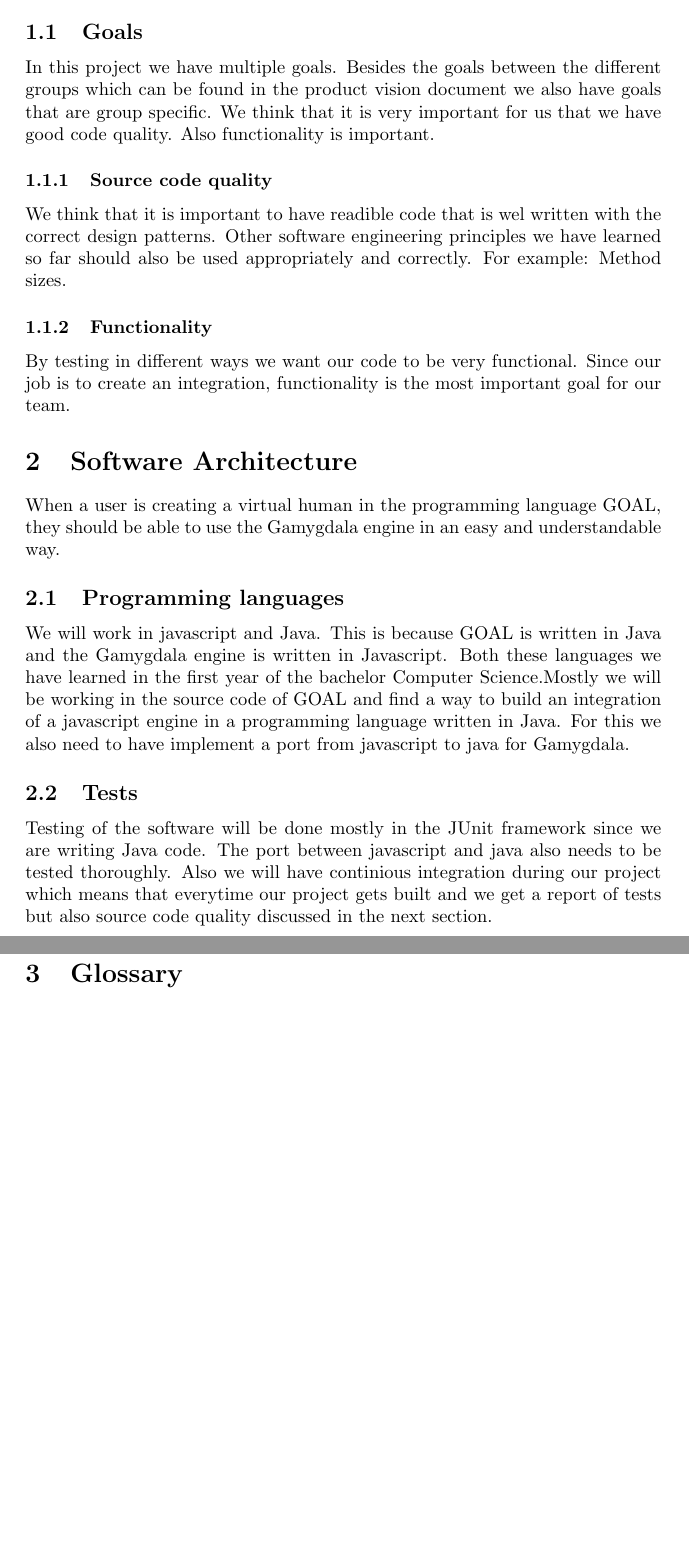
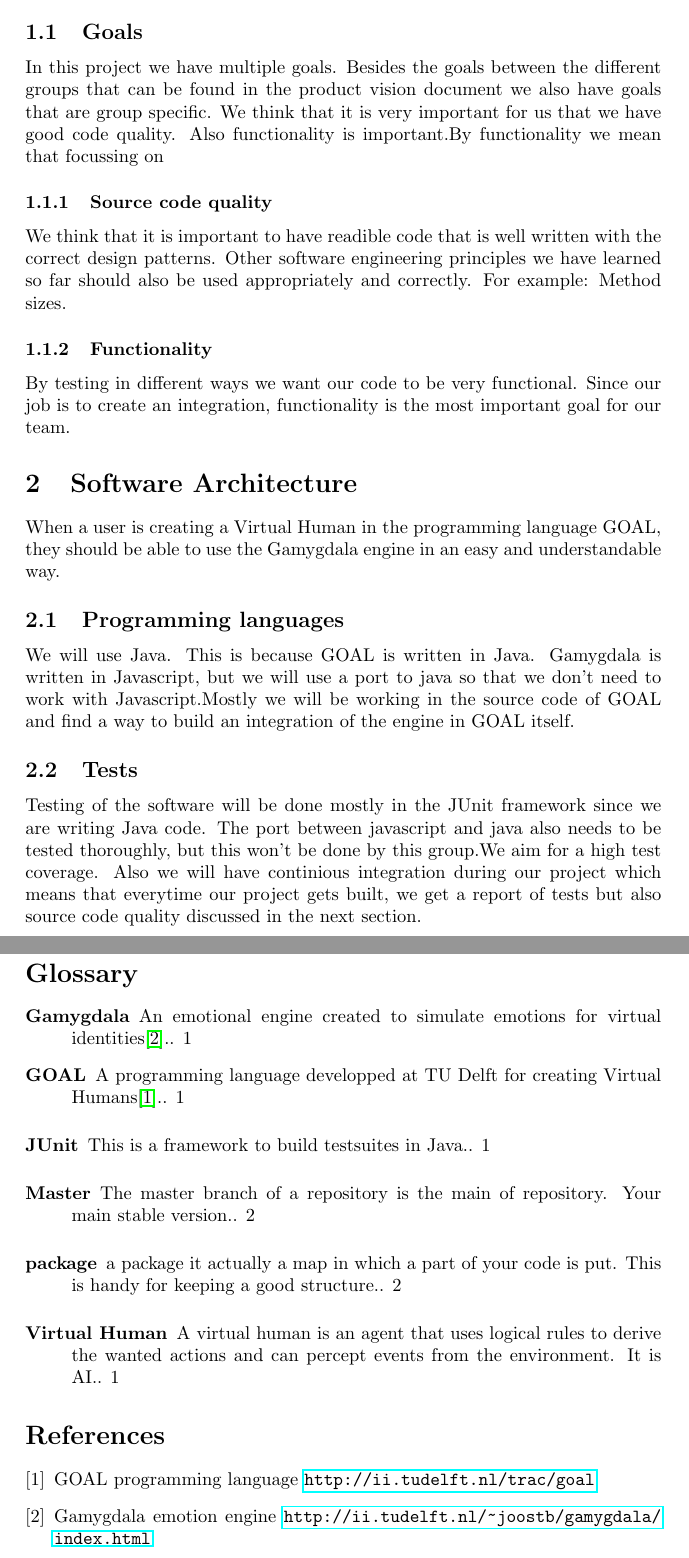
Before and after one commit to tygron-virtual-humans/gamygdala-integration, a LaTeX document (EAD/EAD.tex): two parts of pages 1 and 3 of 3, joined at a grey line, cut so that both start at the same text, the shorter picture padded with empty space. Compiled offline with pdfLaTeX.

Commit message:
*glossary fixed *references *javascript part changed

```diff
--- a/EAD/EAD.tex
+++ b/EAD/EAD.tex
@@ -6 +9,4 @@
+\newglossaryentry{Gamygdala}
 {
+	name=Gamygdala,
+	description={An emotional engine created to simulate emotions for virtual identities\cite{Gamygdala}.}
@@ -11,4 +13,6 @@
 }
 
-\newglossaryentry{computer2}
+\newglossaryentry{GOAL}
 {
+	name=GOAL,
+	description={A programming language developped at TU Delft for creating Virtual Humans\cite{GOAL}.}
@@ -19,4 +19,29 @@
 }
+
+\newglossaryentry{virtual human}
+{
+	name=Virtual Human,
+	description={A virtual human is an agent that uses logical rules to derive the wanted actions and can percept events from the environment. It is AI.}
+}
+
+\newglossaryentry{JUnit}
+{
+	name=JUnit,
+	description={This is a framework to build testsuites in Java.}
+}
+
+\newglossaryentry{master}
+{
+	name=Master,
+	description={The master branch of a repository is the main of repository. Your main stable version.}
+}
+
+\newglossaryentry{packages}
+{
+	name=package,
+	description={a package it actually a map in which a part of your code is put. This is handy for keeping a good structure.}
+}
+
 
 
 % Title Page
@@ -32,18 +57,19 @@ This group will create an integration of the Gamygdala engine in the programming
 \subsection{Goals}
-In this project we have multiple goals. Besides the goals between the different groups which can be found in the product vision document we also have goals that are group specific. We think that it is very important for us that we have good code quality. Also functionality is important.
+In this project we have multiple goals. Besides the goals between the different groups that can be found in the product vision document we also have goals that are group specific. We think that it is very important for us that we have good code quality. Also functionality is important.By functionality we mean that focussing on
 
 \subsubsection{Source code quality}
-We think that it is important to have readible code that is wel written with the correct design patterns. Other software engineering principles we have learned so far should also be used appropriately and correctly. For example: Method sizes.
+We think that it is important to have readible code that is well written with the correct design patterns. Other software engineering principles we have learned so far should also be used appropriately and correctly. For example: Method sizes.
 
 \subsubsection{Functionality}
 By testing in different ways we want our code to be very functional. Since our job is to create an integration, functionality is the most important goal for our team.
 
 
 \section{Software Architecture}
-When a user is creating a virtual human in the programming language GOAL, they should be able to use the Gamygdala engine in an easy and understandable way.
+When a user is creating a \gls{virtual human} in the programming language GOAL, they should be able to use the Gamygdala engine in an easy and understandable way.
 \subsection{Programming languages}
-We will work in javascript and Java. This is because GOAL is written in Java and the Gamygdala engine is written in Javascript. Both these languages we have learned in the first year of the bachelor Computer Science.Mostly we will be working in the source code of GOAL and find a way to build an integration of a javascript engine in a programming language written in Java. For this we also need to have implement a port from javascript to java for Gamygdala.
+We will use Java. This is because GOAL is written in Java.
+Gamygdala is written in Javascript, but we will use a port to java so that we don't need to work with Javascript.Mostly we will be working in the source code of GOAL and find a way to build an integration of the engine in GOAL itself.
 \subsection{Tests}
-Testing of the software will be done mostly in the JUnit framework since we are writing Java code. The port between javascript and java also needs to be tested thoroughly. Also we will have continious integration during our project which means that everytime our project gets built and we get a report of tests but also source code quality discussed in the next section.
+Testing of the software will be done mostly in the \gls{JUnit} framework since we are writing Java code. The port between javascript and java also needs to be tested thoroughly, but this won't be done by this group.We aim for a high test coverage. Also we will have continious integration during our project which means that everytime our project gets built, we get a report of tests but also source code quality discussed in the next section.
 
 \subsection{Code Quality}
@@ -55,2 +79,0 @@ This is hard to think about from the beginning for our context project since we
-\pagebreak
-\section{Glossary}
@@ -58,2 +83,17 @@ This is hard to think about from the beginning for our context project since we
+\printglossaries
+
+
+\begin{thebibliography}{9}
+
+	\bibitem{GOAL}
+	GOAL programming language
+	\url{http://ii.tudelft.nl/trac/goal}
+
+	\bibitem{Gamygdala}
+	Gamygdala emotion engine
+	\url{http://ii.tudelft.nl/~joostb/gamygdala/index.html}
+
+
+\end{thebibliography}
 
 \end{document}
```
Also changed, not shown: EAD/EAD.gls (added), EAD/EAD.pdf, EAD/EAD.tex (24 more changed lines), 7 other files.
